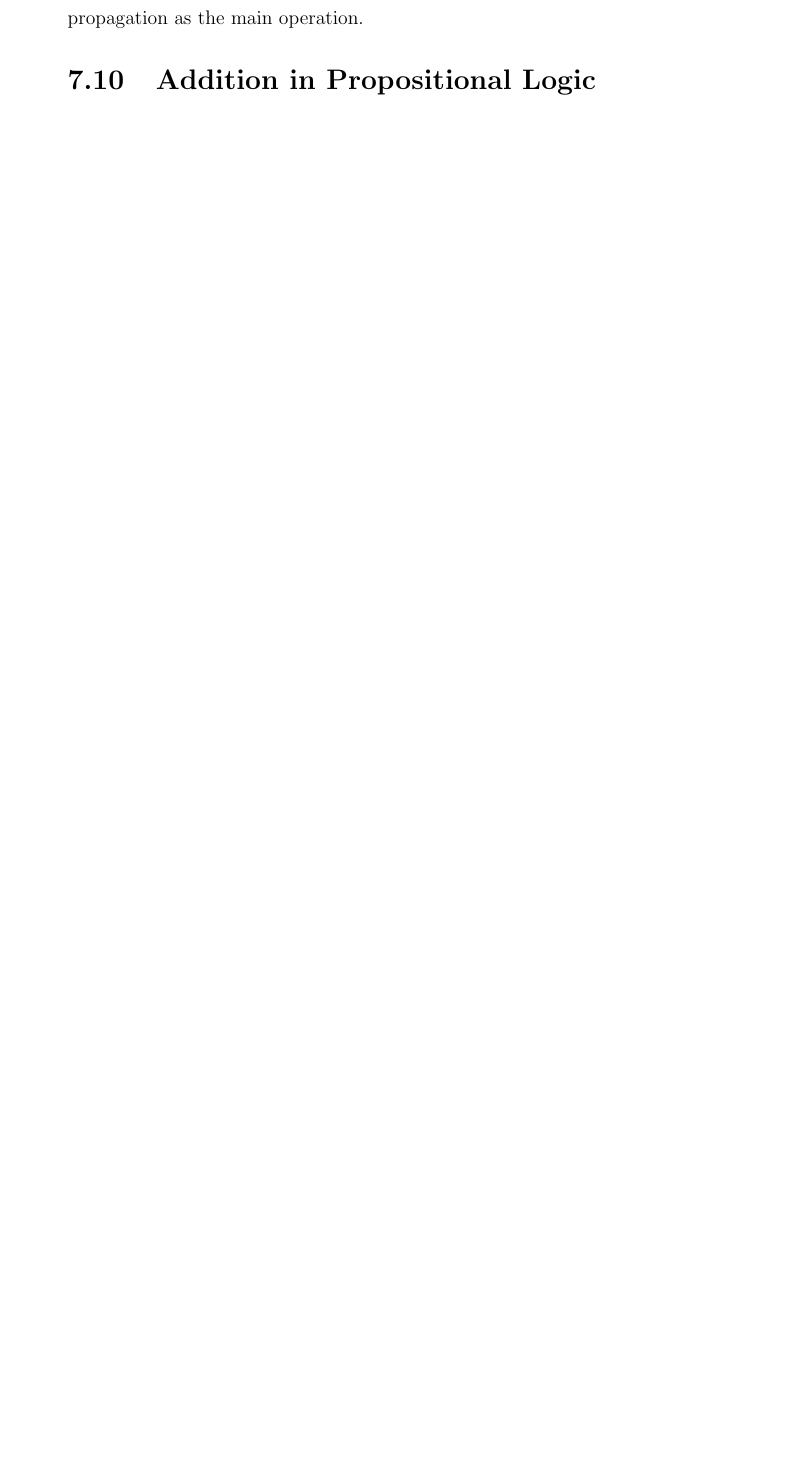
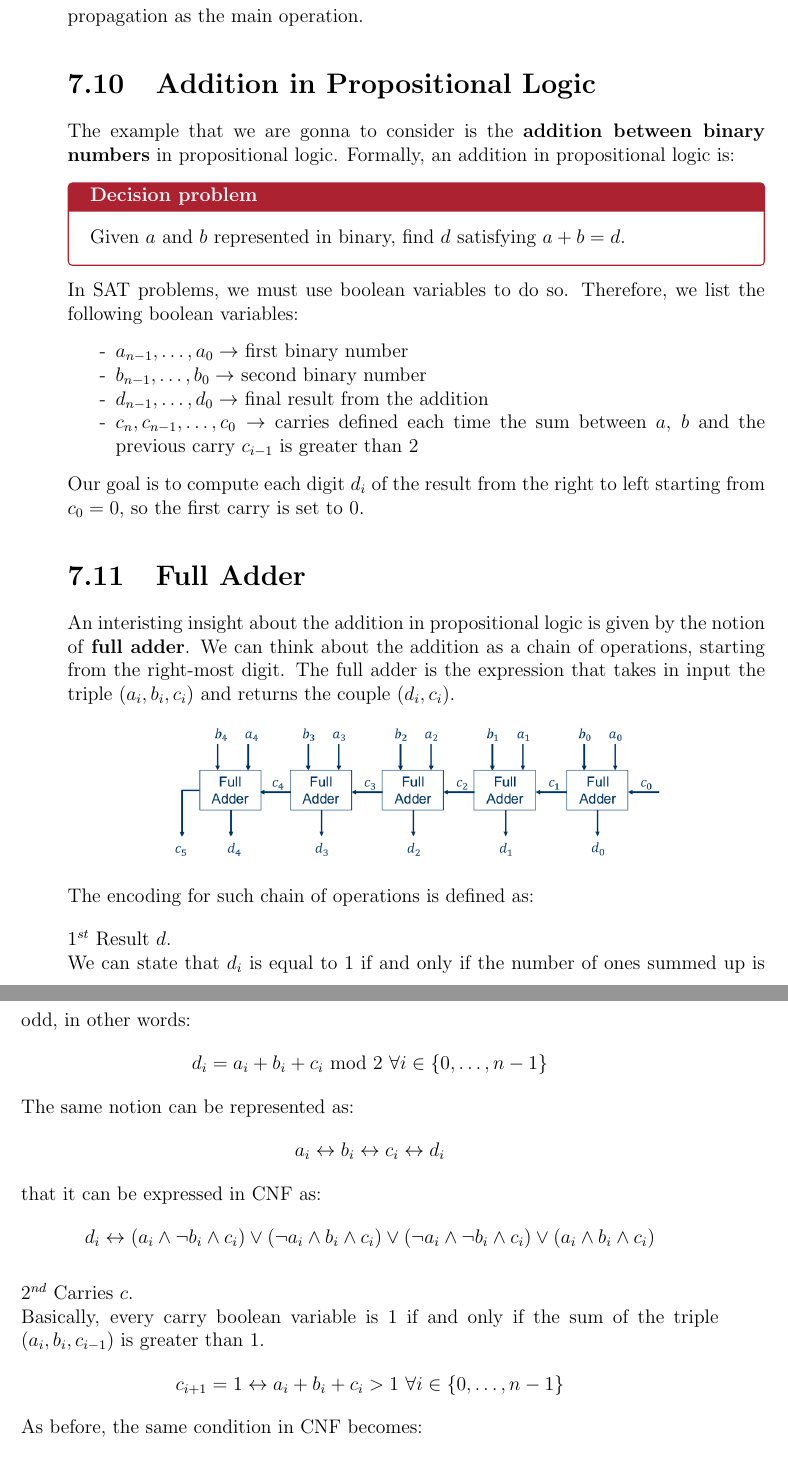
Before and after one commit to Canghiari04/Combinatorial-Decision-Making-and-Optimization, a LaTeX thesis (Module_1/main.tex, which reads Module_1/sections/7_10.tex, Module_1/sections/7_11.tex, Module_1/sections/7_12.tex): part of page 89 of 89 before the commit and two parts of pages 89 and 90 of 92 after it, the two joined at a grey line, cut so that both start at the same text, the shorter picture padded with empty space. The pictures show the PDF file Module_1/main.pdf that the author committed with the source.

Commit message:
done module 1

```diff
--- a/Module_1/main.tex
+++ b/Module_1/main.tex
@@ -435,3 +435,5 @@ Matteo Canghiari}}
 \section{Addition in Propositional Logic}
 \input{sections/7_10.tex}
 \label{s_7_10}
+
+\section{Full Adder}
--- a/Module_1/sections/7_10.tex
+++ b/Module_1/sections/7_10.tex
@@ -1 +1,14 @@
-\dots
+The example that we are gonna to consider is the \textbf{addition between binary numbers} in propositional logic. Formally, an addition in propositional logic
+is:
+\begin{definition}[title = Decision problem]
+    Given $a$ and $b$ represented in binary, find $d$ satisfying $a + b = d$.
+\end{definition}
+In SAT problems, we must use boolean variables to do so. Therefore, we list the following boolean variables:
+\begin{itemize}
+    \renewcommand{\labelitemi}{-}
+    \item $a_{n-1}, \dots, a_0 \rightarrow$ first binary number
+    \item $b_{n-1}, \dots, b_0 \rightarrow$ second binary number
+    \item $d_{n-1}, \dots, d_0 \rightarrow$ final result from the addition
+    \item $c_{n}, c_{n-1}, \dots, c_0 \rightarrow$ carries defined each time the sum between $a$, $b$ and the previous carry $c_{i-1}$ is greater than 2
+\end{itemize}
+Our goal is to compute each digit $d_i$ of the result from the right to left starting from $c_0 = 0$, so the first carry is set to $0$.
--- /dev/null
+++ b/Module_1/sections/7_11.tex
@@ -0,0 +1,25 @@
+An interisting insight about the addition in propositional logic is given by the notion of \textbf{full adder}. We can think about the addition as a
+chain of operations, starting from the right-most digit. The full adder is the expression that takes in input the triple $(a_i, b_i, c_i)$ and returns the couple
+($d_i, c_i$). \vspace{3.5pt}
+\begin{center}
+    \includegraphics[width = 0.7\textwidth]{img/img36.png}
+\end{center} \vspace{3.5pt}
+The encoding for such chain of operations is defined as: \vspace{3.5pt}
+
+$1^{st}$ Result $d$. \\
+We can state that $d_i$ is equal to $1$ if and only if the number of ones summed up is odd, in other words:
+$$d_i = a_i + b_i + c_i \ \text{mod} \ 2 \ \forall i \in \{0, \dots, n-1\}$$
+The same notion can be represented as:
+$$a_i \leftrightarrow b_i \leftrightarrow c_i \leftrightarrow d_i$$
+that it can be expressed in CNF as:
+$$d_i \leftrightarrow (a_i \wedge \neg b_i \wedge c_i) \vee (\neg a_i \wedge b_i \wedge c_i) \vee (\neg a_i \wedge \neg b_i \wedge c_i) \vee (a_i \wedge b_i \wedge c_i)$$
+
+$2^{nd}$ Carries $c$. \\
+Basically, every carry boolean variable is $1$ if and only if the sum of the triple ($a_i, b_i, c_{i-1}$) is greater than $1$.
+$$c_{i+1} = 1 \leftrightarrow a_i + b_i + c_i > 1 \ \forall i \in \{0, \dots, n-1\}$$
+As before, the same condition in CNF becomes:
+$$c_{i+1} \leftrightarrow (a_i \wedge b_i) \vee (a_i \wedge c_i) \vee (b_i \wedge c_i)$$
+
+$3^{rd}$ Carries $c_n$ and $c_0$. \\
+Both of them must be set to $0$, in order to fit the whole sequence of bits and define the initial carry.
+$$\neg c_0 \wedge \neg c_n$$
--- /dev/null
+++ b/Module_1/sections/7_12.tex
@@ -0,0 +1,24 @@
+Let's see how the \textbf{Full Adder Encoding} discussed previously can be used for the AtMostOne(\dots) constraint.
+\begin{enumerate}
+    \item $\text{AtMostOne}([x_1, x_2])$ using one Full Adder.
+    \begin{itemize}
+        \renewcommand{\labelitemi}{-}
+        \item $a_0$ and $b_0$ take values of $x_1$ and $x_2$.
+        \item Carries should be both set to $0$, $\neg c_0 \wedge \neg c_1$
+    \end{itemize}
+    \item $\text{AtMostOne}([x_1, x_2, x_3])$ using one Full Adder.
+    \begin{itemize}
+        \renewcommand{\labelitemi}{-}
+        \item $a_0$, $b_0$ and $c_0$ take values of $x_1$, $x_2$ and $x_3$.
+        \item Even in this case the carry $c_1$ should be set to $0$, $\neg c_1$.
+    \end{itemize}
+    \item $\text{AtMostOne}([x_1, x_2, x_3, x_4])$ using two Full Adders.
+    \begin{itemize}
+        \renewcommand{\labelitemi}{-}
+        \item $a_0$, $b_0$, $a_1$, $b_1$ take values of $x_1$, $x_2$, $x_3$ and $x_4$.
+        \item We have to check carries and the sums of the $d_i$ digits. The constraint is defined as follows:
+        $$\neg c_0 \wedge \neg c_1 \wedge \neg c_2 \wedge (\neg d_0 \vee \neg d_1)$$
+        Forcing $\neg c_1$ and $\neg c_2$ we express that the sum should never exceed $0$ or $1$, at the same time the clause $(\neg d_0 \vee
+        \neg d_1)$ defines that only one bit of the result can be set to $1$.
+    \end{itemize}
+\end{enumerate}
```
Also changed, not shown: Module_1/sections/7_1.tex (+1 -1 lines), Module_1/sections/7_13.tex (added, +38 -0 lines), Module_1/sections/7_3.tex (+1 -1 lines), Module_1/sections/7_6.tex (+4 -2 lines), Module_1/sections/7_8.tex (+1 -1 lines), Module_1/img/img36.png (added), Module_1/main.pdf, Module_1/main.tex (10 more changed lines).
